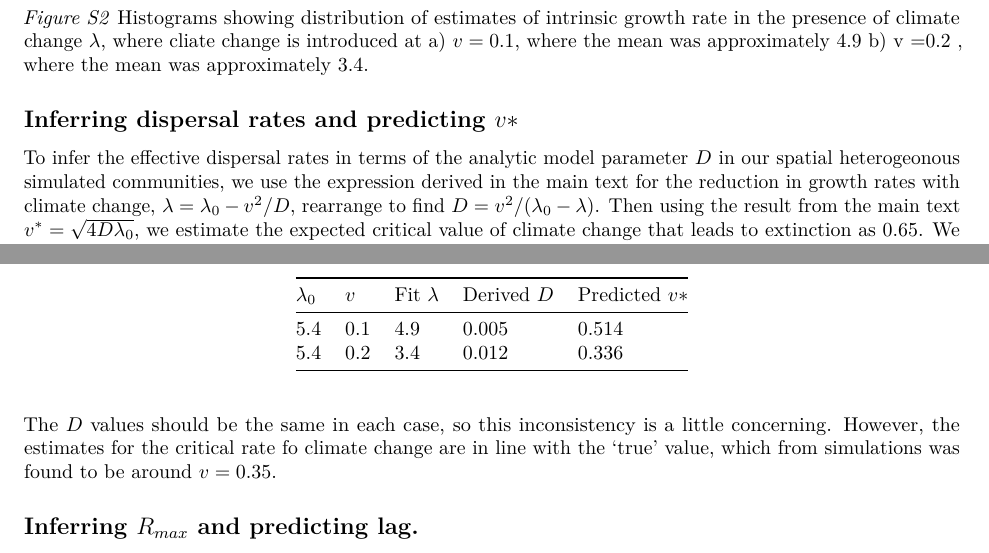
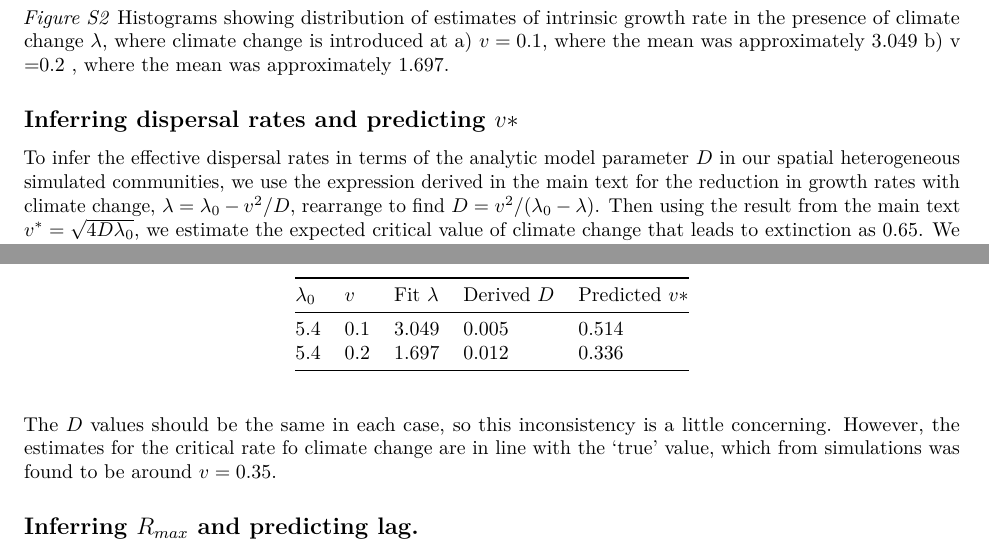
Before and after one commit to jcdterry/AnalyticRangeShift_Public, an R Markdown document (QuantitativeMatchTest.Rmd): two parts of page 2 of 3, joined at a grey line, cut so that both start at the same text. Rendered offline with R 4.5, knitr and Pandoc, then LaTeX, with nearby package versions; some code elsewhere in the file could not run offline.

Commit message:
lambda typo correct

````diff
--- a/QuantitativeMatchTest.Rmd
+++ b/QuantitativeMatchTest.Rmd
@@ -237,18 +237,16 @@ lam_0.2 <- mean(lambda_set_CC_0.2)
 ```
 
 
-*Figure S2*  Histograms showing distribution of estimates of intrinsic growth rate in the presence of climate change $\lambda$, where cliate change is introduced at a) $v=0.1$, where the mean was approximately 4.9 b) v =0.2 , where the mean was approximately 3.4.
+*Figure S2*  Histograms showing distribution of estimates of intrinsic growth rate in the presence of climate change $\lambda$, where climate change is introduced at a) $v=0.1$, where the mean was approximately  3.049 b) v =0.2 , where the mean was approximately 1.697.
 
 
 ## Inferring dispersal rates and predicting $v*$
 
 
-To infer the effective dispersal rates in terms of the analytic model parameter $D$ in our spatial heterogeonous simulated communities, we use the expression derived in the main text for the reduction in growth rates with climate change, $\lambda = \lambda_0 -  v^2 /D$, rearrange to find $D=  v^2/(\lambda_0-\lambda)$. Then using the result from the main text  $v^\ast = \sqrt{4D\lambda_0  }$, we estimate the expected critical value of climate change that leads to extinction as 0.65. We then test this in the simulations, trialling
+To infer the effective dispersal rates in terms of the analytic model parameter $D$ in our spatial heterogeneous simulated communities, we use the expression derived in the main text for the reduction in growth rates with climate change, $\lambda = \lambda_0 -  v^2 /D$, rearrange to find $D=  v^2/(\lambda_0-\lambda)$. Then using the result from the main text  $v^\ast = \sqrt{4D\lambda_0  }$, we estimate the expected critical value of climate change that leads to extinction as 0.65. We then test this in the simulations, trialling
 
 ```{r}
 D1 <- (0.1^2)/(lambda_zero- lam_0.1  )
-
-
 D2 <- (0.2^2)/(lambda_zero- lam_0.2  )
 
 ```
@@ -262,8 +260,8 @@ This gives us:
 
 |$\lambda_0$|$v$ |Fit $\lambda$ | Derived $D$| Predicted $v*$ |
 |--|--|--|--|--|
-|5.4|0.1 | 4.9| 0.005|  0.514|
-|5.4|0.2 | 3.4|0.012 | 0.336 |
+|5.4|0.1 | 3.049| 0.005|  0.514|
+|5.4|0.2 | 1.697|0.012 | 0.336 |
 
 
 The $D$ values should be the same in each case, so this inconsistency is a little concerning.  However, the estimates for the critical rate fo climate change are in line with the 'true' value, which from simulations was found to be around $v=0.35$.
````
Also changed, not shown: Simulation Run.Rmd (+1 -1 lines), QuantitativeMatchTest.Rmd (2 more changed lines).
